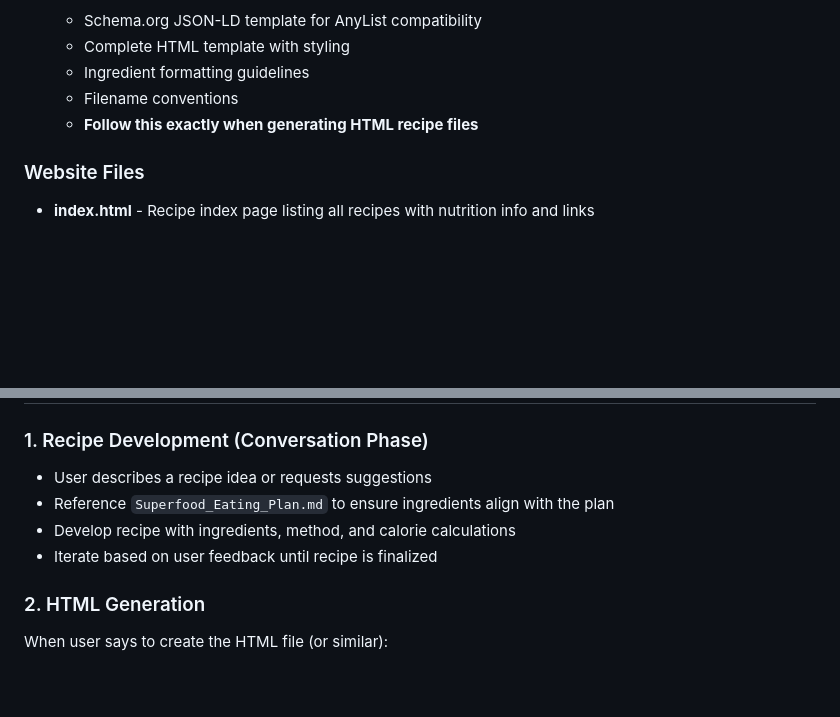
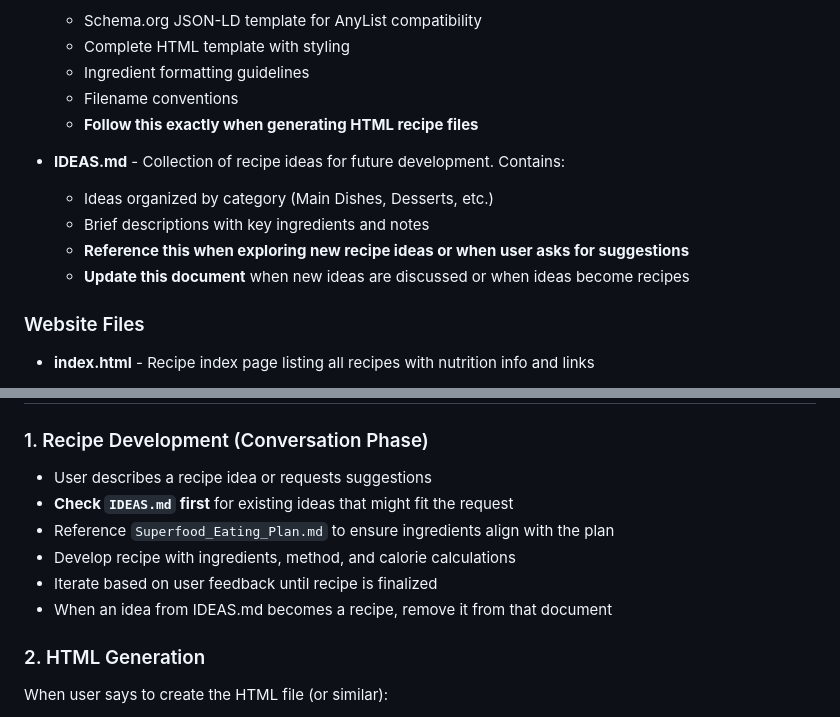
Before and after one commit to wolfdenpublishing/superfoodery, a Markdown page: CLAUDE.md, 2 parts joined by grey strips. Drawn GitHub-style; blank space fills up the shorter version.

```diff
--- a/CLAUDE.md
+++ b/CLAUDE.md
@@ -23,6 +23,12 @@ This project manages a personal recipe collection focused on evidence-based "sup
   - Filename conventions
   - **Follow this exactly when generating HTML recipe files**
 
+- **IDEAS.md** - Collection of recipe ideas for future development. Contains:
+  - Ideas organized by category (Main Dishes, Desserts, etc.)
+  - Brief descriptions with key ingredients and notes
+  - **Reference this when exploring new recipe ideas or when user asks for suggestions**
+  - **Update this document** when new ideas are discussed or when ideas become recipes
+
 ### Website Files
 
 - **index.html** - Recipe index page listing all recipes with nutrition info and links
@@ -39,9 +45,11 @@ This project manages a personal recipe collection focused on evidence-based "sup
 
 ### 1. Recipe Development (Conversation Phase)
 - User describes a recipe idea or requests suggestions
+- **Check `IDEAS.md` first** for existing ideas that might fit the request
 - Reference `Superfood_Eating_Plan.md` to ensure ingredients align with the plan
 - Develop recipe with ingredients, method, and calorie calculations
 - Iterate based on user feedback until recipe is finalized
+- When an idea from IDEAS.md becomes a recipe, remove it from that document
 
 ### 2. HTML Generation
 When user says to create the HTML file (or similar):
```
Also changed, not shown: IDEAS.md (added, +100 -0 lines).
